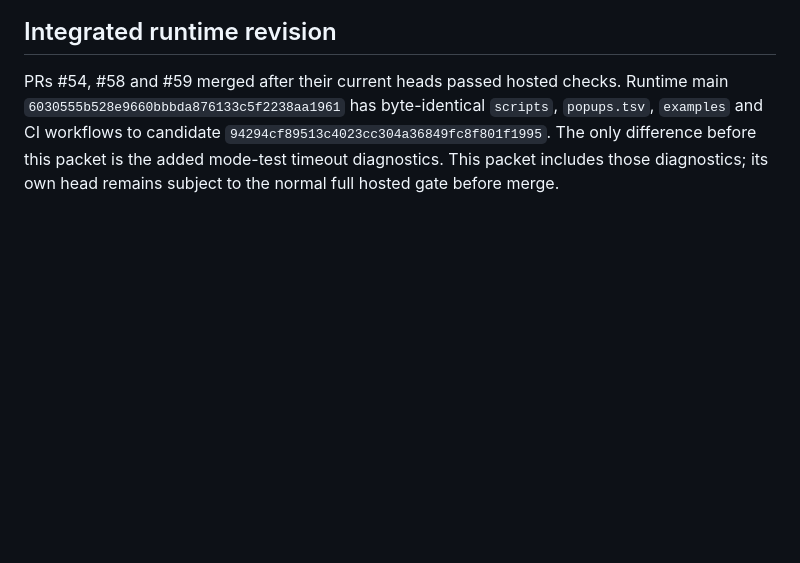
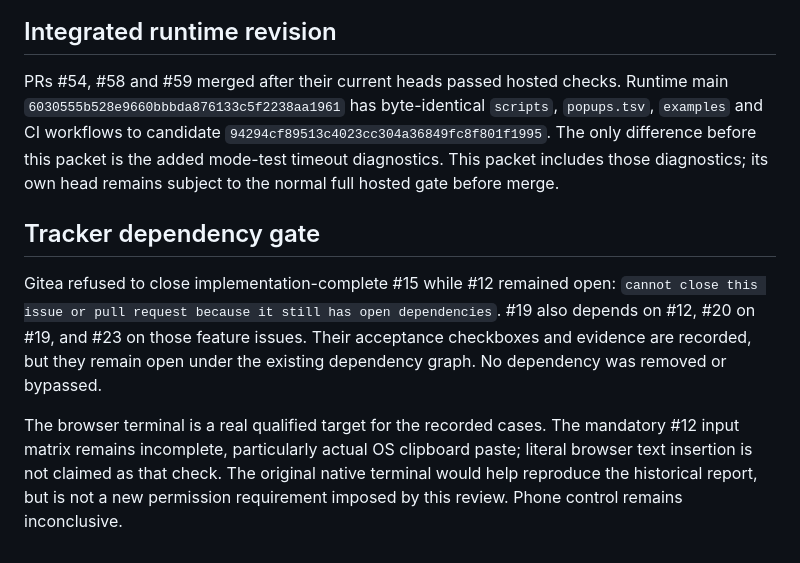
Before and after one commit to PatrickFanella/tmux-popups, a Markdown page: docs/verification/full-review-2026-11-08.md, the part around the change. GitHub-like rendering; blank space fills up the shorter version.

Commit message:
Clarify enforced issue dependencies and remaining paste evidence

```diff
--- a/docs/verification/full-review-2026-11-08.md
+++ b/docs/verification/full-review-2026-11-08.md
@@ -89,3 +89,17 @@ Runtime main `6030555b528e9660bbbda876133c5f2238aa1961` has byte-identical
 `94294cf89513c4023cc304a36849fc8f801f1995`. The only difference before this packet
 is the added mode-test timeout diagnostics. This packet includes those diagnostics;
 its own head remains subject to the normal full hosted gate before merge.
+
+## Tracker dependency gate
+
+Gitea refused to close implementation-complete #15 while #12 remained open:
+`cannot close this issue or pull request because it still has open dependencies`.
+#19 also depends on #12, #20 on #19, and #23 on those feature issues. Their
+acceptance checkboxes and evidence are recorded, but they remain open under the
+existing dependency graph. No dependency was removed or bypassed.
+
+The browser terminal is a real qualified target for the recorded cases. The
+mandatory #12 input matrix remains incomplete, particularly actual OS clipboard
+paste; literal browser text insertion is not claimed as that check. The original
+native terminal would help reproduce the historical report, but is not a new
+permission requirement imposed by this review. Phone control remains inconclusive.
```
Also changed, not shown: docs/release-review-2026-11-08.md (+9 -3 lines), docs/verification/terminal-matrix-2026-11-08.md (+14 -0 lines).
